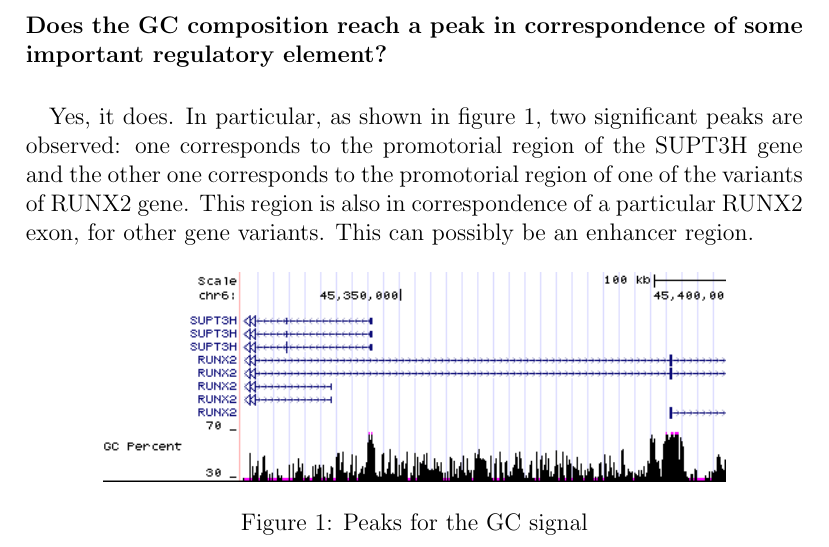
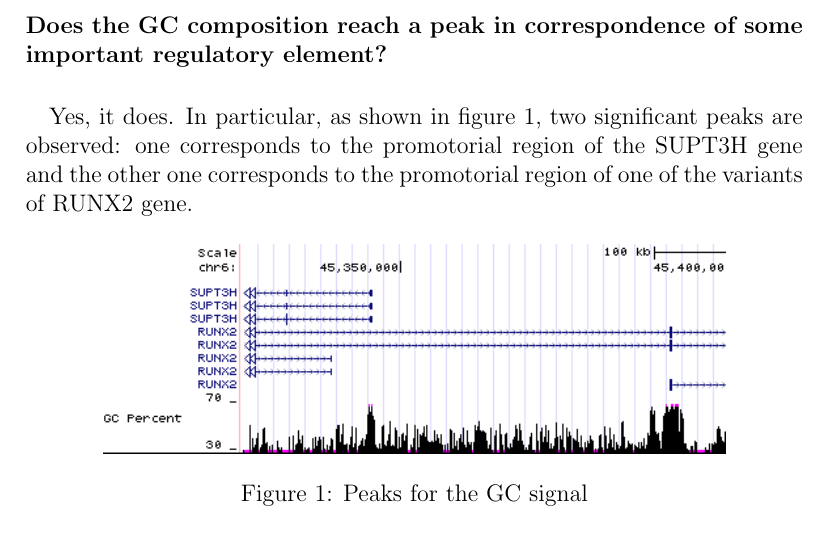
Before and after one commit to Noired/Genomic-Computing-Evaluation, a LaTeX document (Genome Browser/Genome Browser.tex): part of page 2 of 5, cut so that both start at the same text. Compiled offline with pdfLaTeX.

Commit message:
Deleted comment on the enhancer

```diff
--- a/Genome Browser/Genome Browser.tex
+++ b/Genome Browser/Genome Browser.tex
@@ -30,7 +30,7 @@
 \textbf{Enable GC Percent [dense] from Mapping and Sequencing tracks and CpG Islands [show] from Regulation tracks.\\ Now zoom into the region chr6:45,330,000-45,400,000.}%
 
 \textbf{\\ Does the GC composition reach a peak in correspondence of some important regulatory element?}%
-\paragraph{}Yes, it does. In particular, as shown in figure \ref{GC peaks}, two significant peaks are observed: one corresponds to the promotorial region of the SUPT3H gene and the other one corresponds to the promotorial region of one of the variants of RUNX2 gene. This region is also in correspondence of a particular RUNX2 exon, for other gene variants. This can possibly be an enhancer region.
+\paragraph{}Yes, it does. In particular, as shown in figure \ref{GC peaks}, two significant peaks are observed: one corresponds to the promotorial region of the SUPT3H gene and the other one corresponds to the promotorial region of one of the variants of RUNX2 gene.
 
 \begin{figure}[h]
 		\centering
```
Also changed, not shown: Genome Browser/Genome Browser.pdf, 2 other files.
